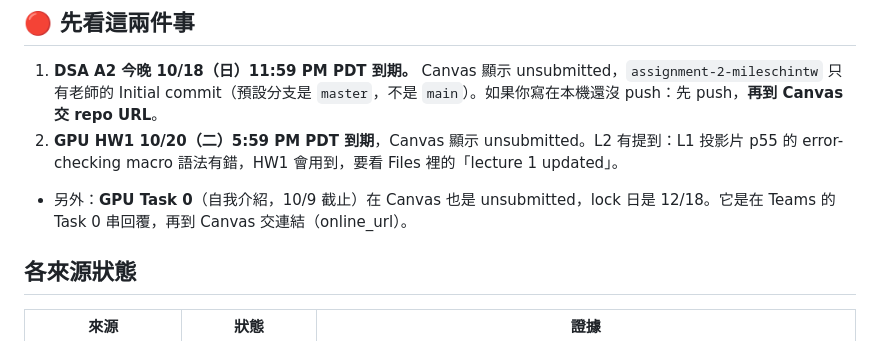
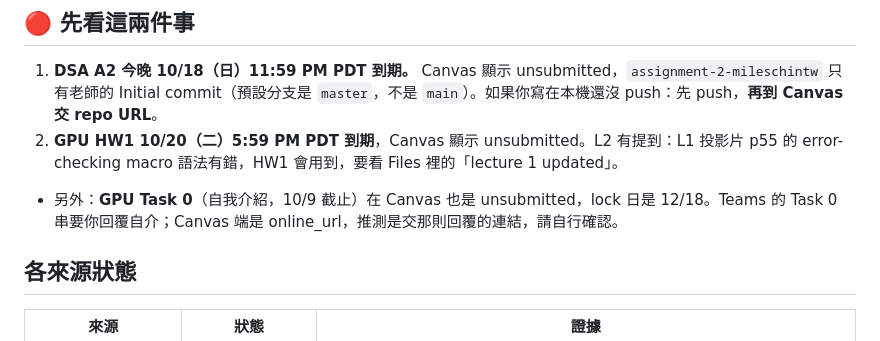
Before and after one commit to mileschintw/fall-2026, a Markdown page: digests/2026-10-18-bootstrap-report.md, the part around the change. GitHub-like rendering.

Commit message:
Report: mark Task 0 submission method as unverified
Co-Authored-By: Claude Opus 5.5 <noreply@anthropic.com>

```diff
--- a/digests/2026-10-18-bootstrap-report.md
+++ b/digests/2026-10-18-bootstrap-report.md
@@ -3,7 +3,7 @@
 ## 🔴 先看這兩件事
 1. **DSA A2 今晚 10/18（日）11:59 PM PDT 到期。** Canvas 顯示 unsubmitted，`assignment-2-mileschintw` 只有老師的 Initial commit（預設分支是 `master`，不是 `main`）。如果你寫在本機還沒 push：先 push，**再到 Canvas 交 repo URL**。
 2. **GPU HW1 10/20（二）5:59 PM PDT 到期**，Canvas 顯示 unsubmitted。L2 有提到：L1 投影片 p55 的 error-checking macro 語法有錯，HW1 會用到，要看 Files 裡的「lecture 1 updated」。
-- 另外：**GPU Task 0**（自我介紹，10/9 截止）在 Canvas 也是 unsubmitted，lock 日是 12/18。它是在 Teams 的 Task 0 串回覆，再到 Canvas 交連結（online_url）。
+- 另外：**GPU Task 0**（自我介紹，10/9 截止）在 Canvas 也是 unsubmitted，lock 日是 12/18。Teams 的 Task 0 串要你回覆自介；Canvas 端是 online_url，推測是交那則回覆的連結，請自行確認。
 
 ## 各來源狀態
 
```
